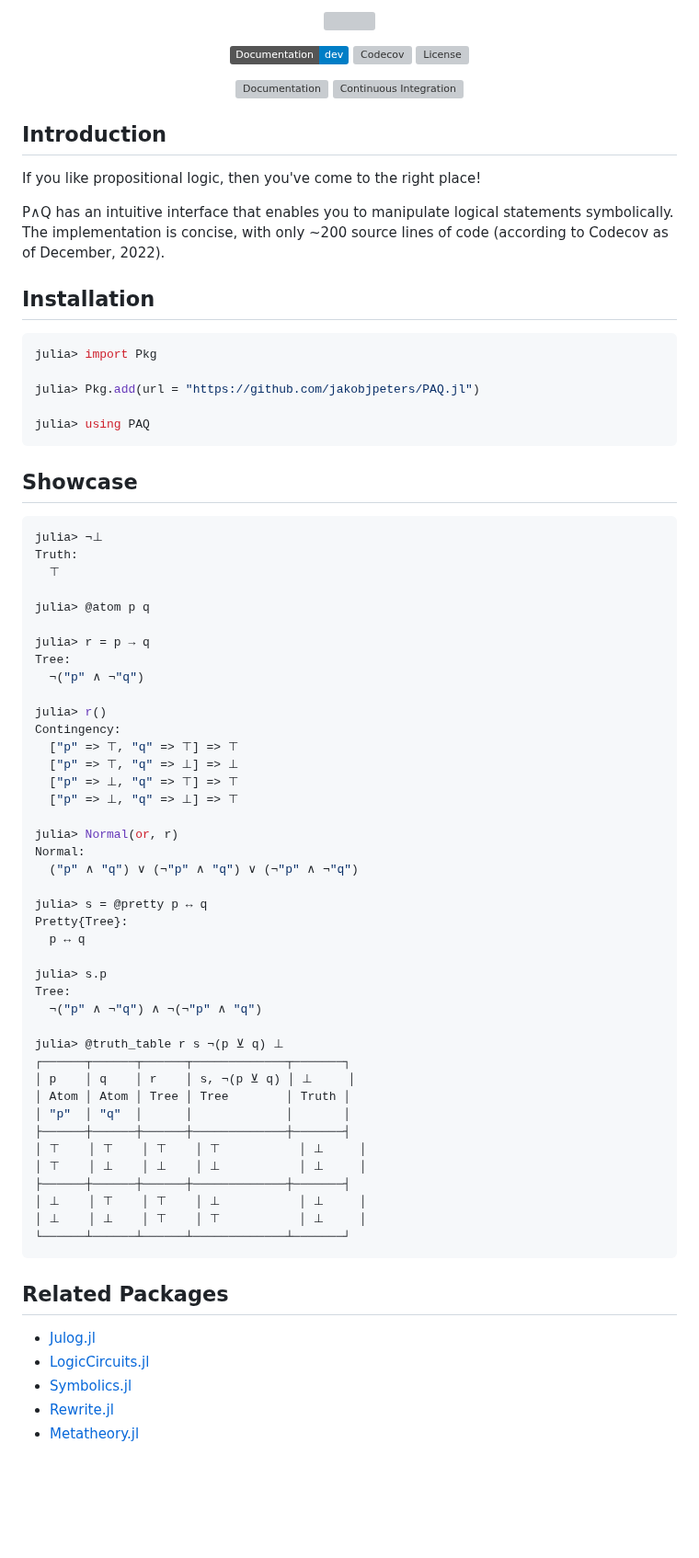
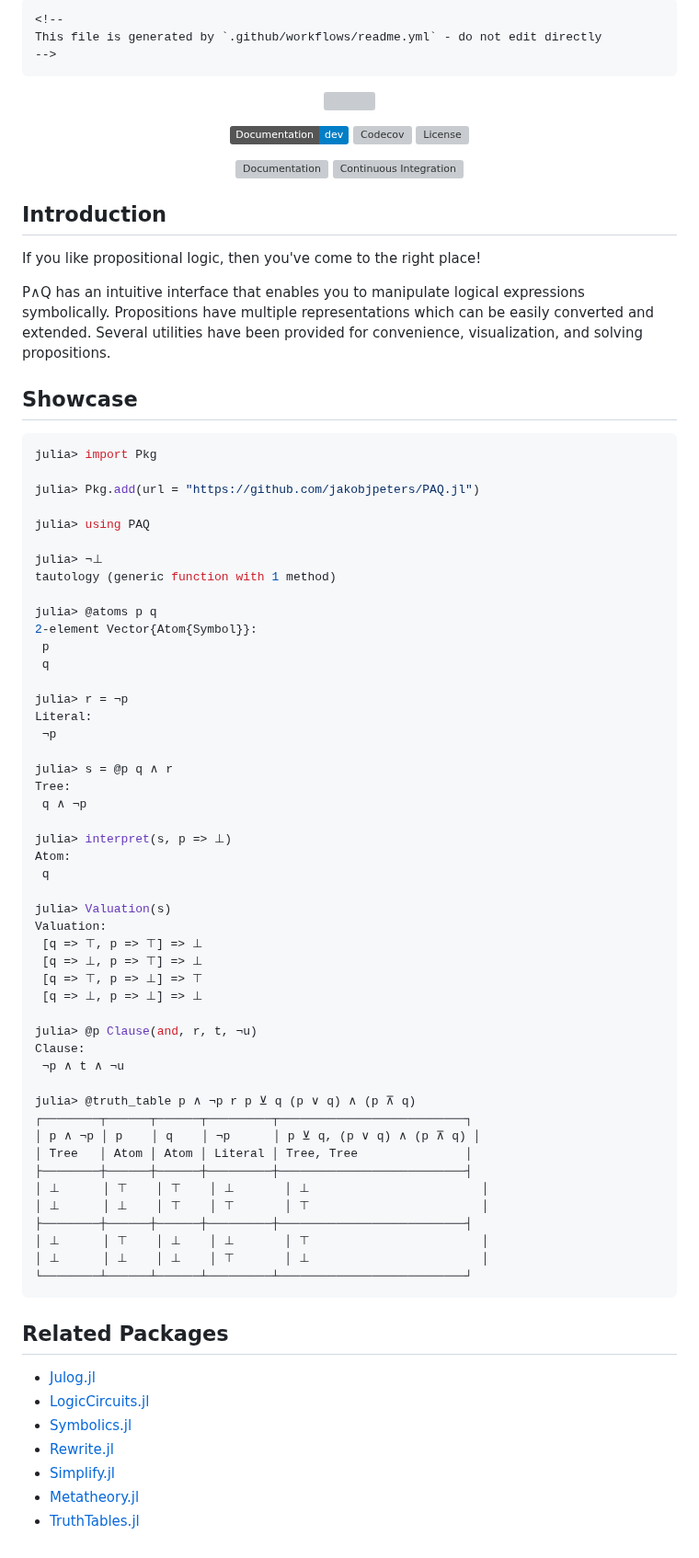
Before and after one commit to jakobjpeters/PAndQ.jl, a Markdown page: README.md, the part around the change. Shown at 92% size. Drawn GitHub-style; badges without logos; blank space fills up the shorter version; grey boxes are pictures that could not be loaded.

Commit message:
Generate 'README.md'

````diff
--- a/README.md
+++ b/README.md
@@ -1,7 +1,7 @@
 
-<!--
-This file is generated by '.github/workflows/readme.yml' - do not edit directly
--->
+    <!--
+    This file is generated by `.github/workflows/readme.yml` - do not edit directly
+    -->
 
 <p align="center">
     <img width="200px" src="docs/src/assets/logo.svg"/>
@@ -25,69 +25,67 @@ This file is generated by '.github/workflows/readme.yml' - do not edit directly
 
 If you like propositional logic, then you've come to the right place!
 
-P∧Q has an intuitive interface that enables you to manipulate logical statements symbolically. The implementation is concise, with only ~200 source lines of code (according to Codecov as of December, 2022).
+P∧Q has an intuitive interface that enables you to manipulate logical expressions symbolically. Propositions have multiple representations which can be easily converted and extended. Several utilities have been provided for convenience, visualization, and solving propositions.
 
 
-## Installation
-
+## Showcase
 ```julia
 julia> import Pkg
 
 julia> Pkg.add(url = "https://github.com/jakobjpeters/PAQ.jl")
 
 julia> using PAQ
-```
 
+julia> ¬⊥
+tautology (generic function with 1 method)
 
-## Showcase
+julia> @atoms p q
+2-element Vector{Atom{Symbol}}:
+ p
+ q
 
-```julia
-julia> ¬⊥
-Truth:
-  ⊤
+julia> r = ¬p
+Literal:
+ ¬p
 
-julia> @atom p q
+julia> s = @p q ∧ r
+Tree:
+ q ∧ ¬p
 
-julia> r = p → q
-Tree:
-  ¬("p" ∧ ¬"q")
+julia> interpret(s, p => ⊥)
+Atom:
+ q
 
-julia> r()
-Contingency:
-  ["p" => ⊤, "q" => ⊤] => ⊤
-  ["p" => ⊤, "q" => ⊥] => ⊥
-  ["p" => ⊥, "q" => ⊤] => ⊤
-  ["p" => ⊥, "q" => ⊥] => ⊤
+julia> Valuation(s)
+Valuation:
+ [q => ⊤, p => ⊤] => ⊥
+ [q => ⊥, p => ⊤] => ⊥
+ [q => ⊤, p => ⊥] => ⊤
+ [q => ⊥, p => ⊥] => ⊥
 
-julia> Normal(or, r)
-Normal:
-  ("p" ∧ "q") ∨ (¬"p" ∧ "q") ∨ (¬"p" ∧ ¬"q")
+julia> @p Clause(and, r, t, ¬u)
+Clause:
+ ¬p ∧ t ∧ ¬u
 
-julia> s = @pretty p ↔ q
-Pretty{Tree}:
-  p ↔ q
-
-julia> s.p
-Tree:
-  ¬("p" ∧ ¬"q") ∧ ¬(¬"p" ∧ "q")
-
-julia> @truth_table r s ¬(p ⊻ q) ⊥
-┌──────┬──────┬──────┬─────────────┬───────┐
-│ p    │ q    │ r    │ s, ¬(p ⊻ q) │ ⊥     │
-│ Atom │ Atom │ Tree │ Tree        │ Truth │
-│ "p"  │ "q"  │      │             │       │
-├──────┼──────┼──────┼─────────────┼───────┤
-│ ⊤    │ ⊤    │ ⊤    │ ⊤           │ ⊥     │
-│ ⊤    │ ⊥    │ ⊥    │ ⊥           │ ⊥     │
-├──────┼──────┼──────┼─────────────┼───────┤
-│ ⊥    │ ⊤    │ ⊤    │ ⊥           │ ⊥     │
-│ ⊥    │ ⊥    │ ⊤    │ ⊤           │ ⊥     │
-└──────┴──────┴──────┴─────────────┴───────┘
+julia> @truth_table p ∧ ¬p r p ⊻ q (p ∨ q) ∧ (p ⊼ q)
+┌────────┬──────┬──────┬─────────┬──────────────────────────┐
+│ p ∧ ¬p │ p    │ q    │ ¬p      │ p ⊻ q, (p ∨ q) ∧ (p ⊼ q) │
+│ Tree   │ Atom │ Atom │ Literal │ Tree, Tree               │
+├────────┼──────┼──────┼─────────┼──────────────────────────┤
+│ ⊥      │ ⊤    │ ⊤    │ ⊥       │ ⊥                        │
+│ ⊥      │ ⊥    │ ⊤    │ ⊤       │ ⊤                        │
+├────────┼──────┼──────┼─────────┼──────────────────────────┤
+│ ⊥      │ ⊤    │ ⊥    │ ⊥       │ ⊤                        │
+│ ⊥      │ ⊥    │ ⊥    │ ⊤       │ ⊥                        │
+└────────┴──────┴──────┴─────────┴──────────────────────────┘
 ```
 
 ## Related Packages
+
 - [Julog.jl](https://github.com/ztangent/Julog.jl)
 - [LogicCircuits.jl](https://github.com/Juice-jl/LogicCircuits.jl)
 - [Symbolics.jl](https://github.com/JuliaSymbolics/Symbolics.jl)
 - [Rewrite.jl](https://github.com/HarrisonGrodin/Rewrite.jl)
+- [Simplify.jl](https://github.com/HarrisonGrodin/Simplify.jl)
 - [Metatheory.jl](https://github.com/JuliaSymbolics/Metatheory.jl)
+- [TruthTables.jl](https://github.com/eliascarv/TruthTables.jl)
````
